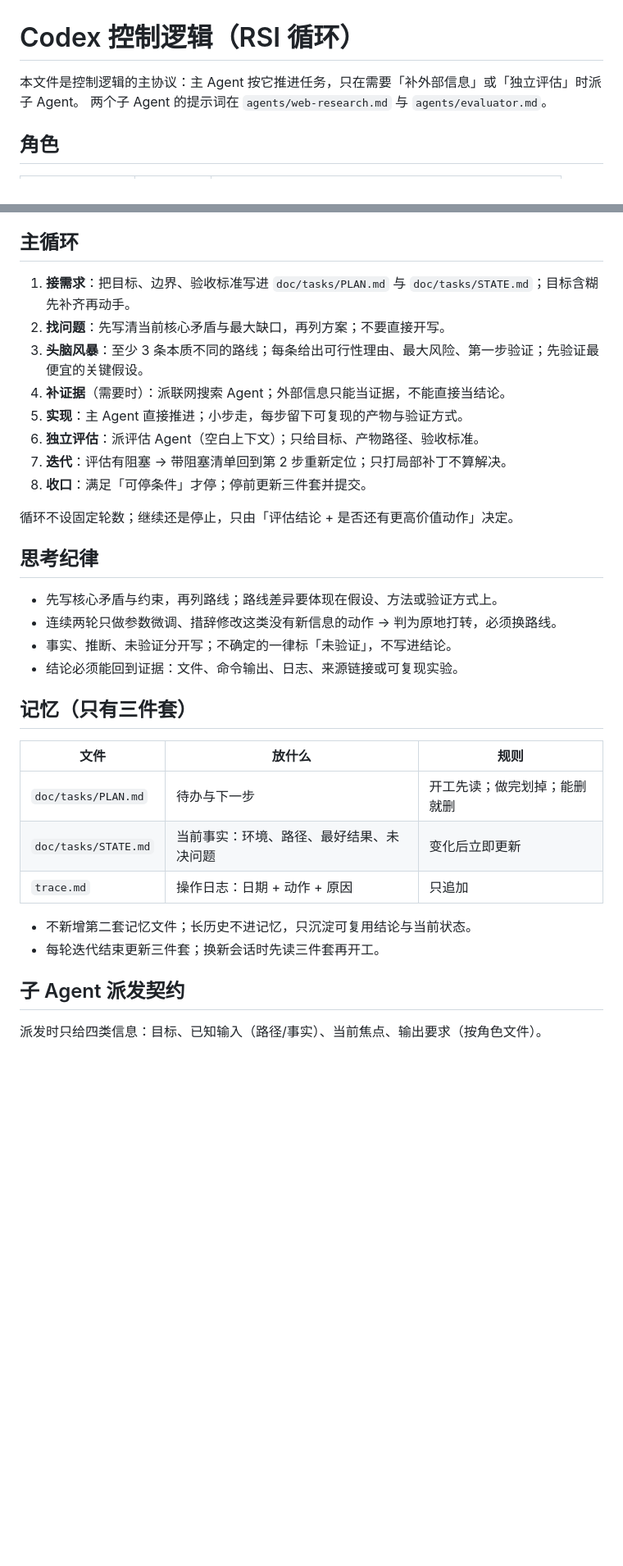
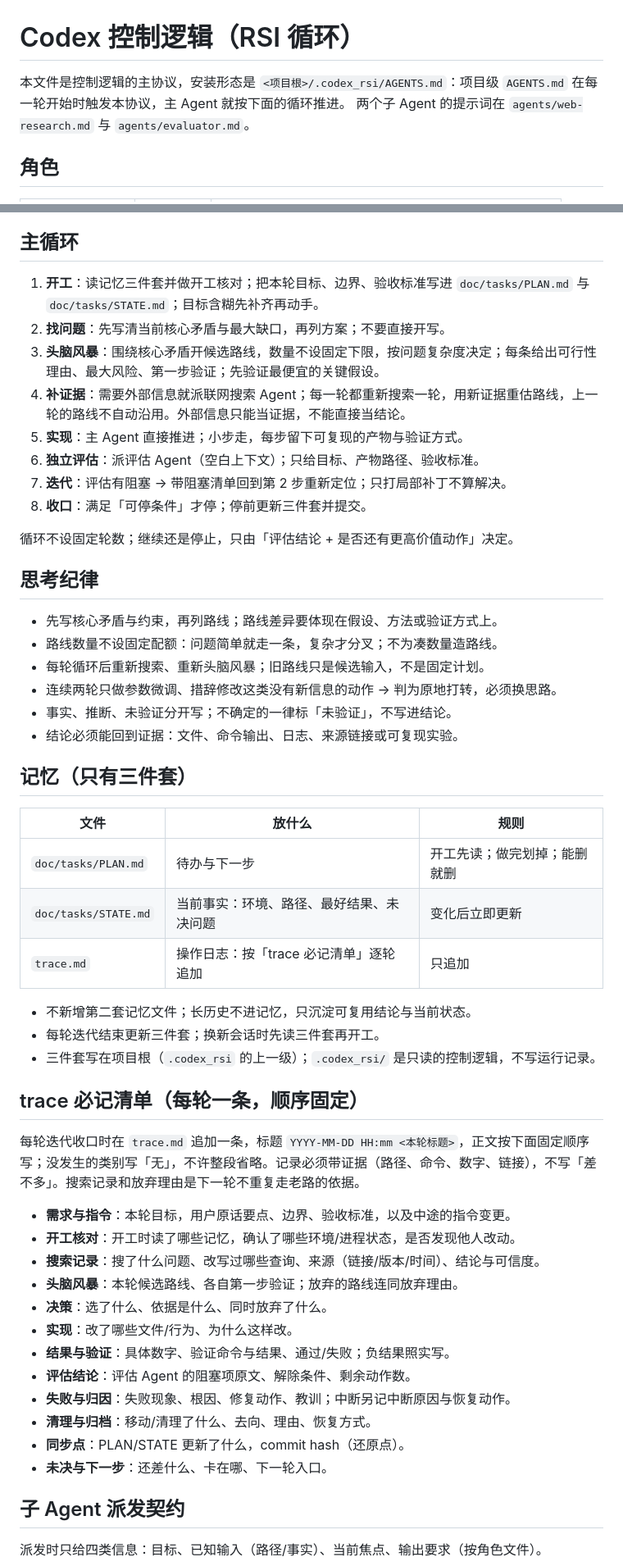
Before and after one commit to ztxtech/light-rsi, a Markdown page: AGENTS.md, 2 parts joined by grey strips. Shown at 82% size. Rendered like a GitHub page; blank space fills up the shorter version.

Commit message:
feat: trace 补全必记清单，路线数量改为按问题决定

```diff
--- a/AGENTS.md
+++ b/AGENTS.md
@@ -1,6 +1,6 @@
 # Codex 控制逻辑（RSI 循环）
 
-本文件是控制逻辑的主协议：主 Agent 按它推进任务，只在需要「补外部信息」或「独立评估」时派子 Agent。
+本文件是控制逻辑的主协议，安装形态是 `<项目根>/.codex_rsi/AGENTS.md`：项目级 `AGENTS.md` 在每一轮开始时触发本协议，主 Agent 就按下面的循环推进。
 两个子 Agent 的提示词在 `agents/web-research.md` 与 `agents/evaluator.md`。
 
 ## 角色
@@ -15,10 +15,10 @@
 
 ## 主循环
 
-1. **接需求**：把目标、边界、验收标准写进 `doc/tasks/PLAN.md` 与 `doc/tasks/STATE.md`；目标含糊先补齐再动手。
+1. **开工**：读记忆三件套并做开工核对；把本轮目标、边界、验收标准写进 `doc/tasks/PLAN.md` 与 `doc/tasks/STATE.md`；目标含糊先补齐再动手。
 2. **找问题**：先写清当前核心矛盾与最大缺口，再列方案；不要直接开写。
-3. **头脑风暴**：至少 3 条本质不同的路线；每条给出可行性理由、最大风险、第一步验证；先验证最便宜的关键假设。
-4. **补证据**（需要时）：派联网搜索 Agent；外部信息只能当证据，不能直接当结论。
+3. **头脑风暴**：围绕核心矛盾开候选路线，数量不设固定下限，按问题复杂度决定；每条给出可行性理由、最大风险、第一步验证；先验证最便宜的关键假设。
+4. **补证据**：需要外部信息就派联网搜索 Agent；每一轮都重新搜索一轮，用新证据重估路线，上一轮的路线不自动沿用。外部信息只能当证据，不能直接当结论。
 5. **实现**：主 Agent 直接推进；小步走，每步留下可复现的产物与验证方式。
 6. **独立评估**：派评估 Agent（空白上下文）；只给目标、产物路径、验收标准。
 7. **迭代**：评估有阻塞 → 带阻塞清单回到第 2 步重新定位；只打局部补丁不算解决。
@@ -29,7 +29,9 @@
 ## 思考纪律
 
 - 先写核心矛盾与约束，再列路线；路线差异要体现在假设、方法或验证方式上。
-- 连续两轮只做参数微调、措辞修改这类没有新信息的动作 → 判为原地打转，必须换路线。
+- 路线数量不设固定配额：问题简单就走一条，复杂才分叉；不为凑数量造路线。
+- 每轮循环后重新搜索、重新头脑风暴；旧路线只是候选输入，不是固定计划。
+- 连续两轮只做参数微调、措辞修改这类没有新信息的动作 → 判为原地打转，必须换思路。
 - 事实、推断、未验证分开写；不确定的一律标「未验证」，不写进结论。
 - 结论必须能回到证据：文件、命令输出、日志、来源链接或可复现实验。
 
@@ -39,10 +41,28 @@
 | --- | --- | --- |
 | `doc/tasks/PLAN.md` | 待办与下一步 | 开工先读；做完划掉；能删就删 |
 | `doc/tasks/STATE.md` | 当前事实：环境、路径、最好结果、未决问题 | 变化后立即更新 |
-| `trace.md` | 操作日志：日期 + 动作 + 原因 | 只追加 |
+| `trace.md` | 操作日志：按「trace 必记清单」逐轮追加 | 只追加 |
 
 - 不新增第二套记忆文件；长历史不进记忆，只沉淀可复用结论与当前状态。
 - 每轮迭代结束更新三件套；换新会话时先读三件套再开工。
+- 三件套写在项目根（`.codex_rsi` 的上一级）；`.codex_rsi/` 是只读的控制逻辑，不写运行记录。
+
+## trace 必记清单（每轮一条，顺序固定）
+
+每轮迭代收口时在 `trace.md` 追加一条，标题 `YYYY-MM-DD HH:mm <本轮标题>`，正文按下面固定顺序写；没发生的类别写「无」，不许整段省略。记录必须带证据（路径、命令、数字、链接），不写「差不多」。搜索记录和放弃理由是下一轮不重复走老路的依据。
+
+- **需求与指令**：本轮目标，用户原话要点、边界、验收标准，以及中途的指令变更。
+- **开工核对**：开工时读了哪些记忆，确认了哪些环境/进程状态，是否发现他人改动。
+- **搜索记录**：搜了什么问题、改写过哪些查询、来源（链接/版本/时间）、结论与可信度。
+- **头脑风暴**：本轮候选路线、各自第一步验证；放弃的路线连同放弃理由。
+- **决策**：选了什么、依据是什么、同时放弃了什么。
+- **实现**：改了哪些文件/行为、为什么这样改。
+- **结果与验证**：具体数字、验证命令与结果、通过/失败；负结果照实写。
+- **评估结论**：评估 Agent 的阻塞项原文、解除条件、剩余动作数。
+- **失败与归因**：失败现象、根因、修复动作、教训；中断另记中断原因与恢复动作。
+- **清理与归档**：移动/清理了什么、去向、理由、恢复方式。
+- **同步点**：PLAN/STATE 更新了什么，commit hash（还原点）。
+- **未决与下一步**：还差什么、卡在哪、下一轮入口。
 
 ## 子 Agent 派发契约
 
```
